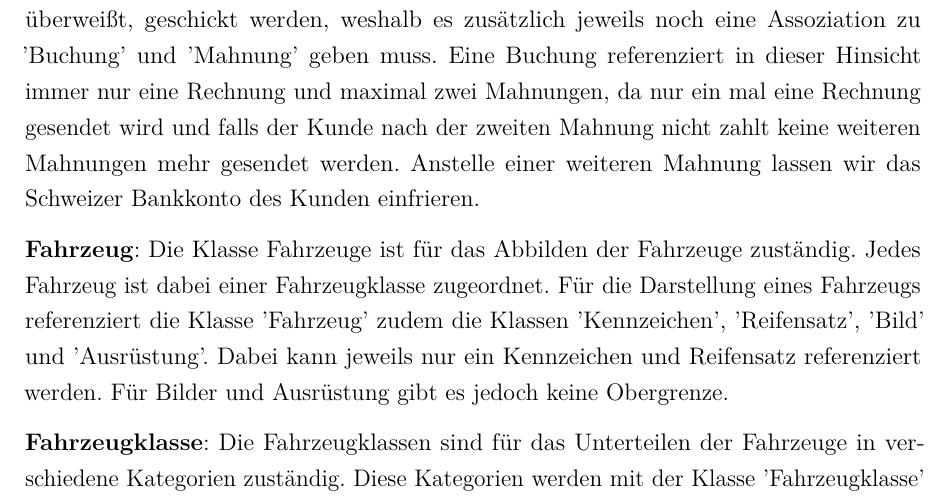
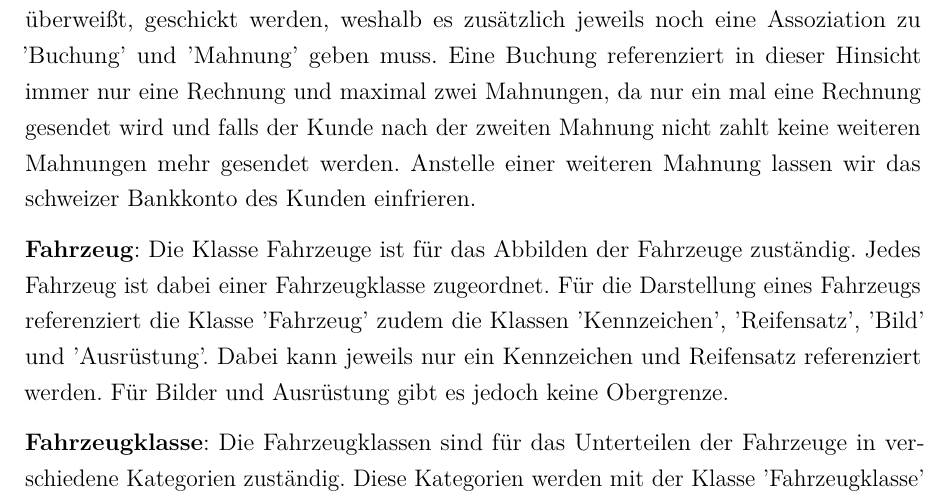
Before and after one commit to JPHelios/SWE_Programmentwurf, a LaTeX document (Latex/Praxisbericht.tex, which reads Latex/Inhalt/04_Inhalt/AnalyseKlassenDiagramm/chapter_7.tex): part of page 55 of 58, cut so that both start at the same text. Compiled offline with pdfLaTeX.

Commit message:
rechtschreibfehler behoben

```diff
--- a/Latex/Inhalt/04_Inhalt/AnalyseKlassenDiagramm/chapter_7.tex
+++ b/Latex/Inhalt/04_Inhalt/AnalyseKlassenDiagramm/chapter_7.tex
@@ -41,7 +41,7 @@ In diesem Kapitel wird zuerst auf die Klassen, welche für die Implementierung n
 \textbf{Rolle}: Mit den Rollen sollen die Rechte innerhalb der Anwendung verteilt werden können. Dazu stellt die Klasse 'Rolle' neben dem Rollennamen für alle Funktionen der Anwendung jeweils ein Attribut bereit, welches vom Datentyp Boolean ist und angibt, ob ein Nutzer mit dieser Rolle Zugriff auf die entsprechende Funktion haben soll. Die Klasse 'Rolle' referenziert keine anderen Klassen, sondern wird nur von der Klasse 'Mitarbeiter' referenziert.
 
 \textbf{Buchung}: Die Buchung wird als Koordinator-Klasse zwischen dem Kunden und dem Mitarbeiter dargestellt. Diese Klasse stellt einen vereinbarten Termin für die Mietung eines Autos dar. Dazu wird der Mitarbeiter, welcher die Buchung angelegt hat zusammen mit dem Kunden und dem Datum sowie der Uhrzeit des Termins gespeichert. Außerdem steht die Klasse 'Buchung' in Assoziation mit der Fahrzeug-Klasse, um festlegen zu können, welches Auto gemietet werden soll. Da bei einer Buchung eines Fahrzeugs der Preis durch Rabattaktionen beeinflusst werden kann, steht die Buchungs-Klasse in Assoziation mit der Klasse 'Rabattaktion'. Nach dem Termin soll dem Kunden eine Rechnung mit den Buchungsdaten und anschließend eine Mahnung, falls der Kunde nicht rechtzeitig überweißt, geschickt werden, weshalb es zusätzlich jeweils noch eine Assoziation zu 'Buchung' und 'Mahnung' geben muss.
-Eine Buchung referenziert in dieser Hinsicht immer nur eine Rechnung und maximal zwei Mahnungen, da nur ein mal eine Rechnung gesendet wird und falls der Kunde nach der zweiten Mahnung nicht zahlt keine weiteren Mahnungen mehr gesendet werden. Anstelle einer weiteren Mahnung lassen wir das Schweizer Bankkonto des Kunden einfrieren.
+Eine Buchung referenziert in dieser Hinsicht immer nur eine Rechnung und maximal zwei Mahnungen, da nur ein mal eine Rechnung gesendet wird und falls der Kunde nach der zweiten Mahnung nicht zahlt keine weiteren Mahnungen mehr gesendet werden. Anstelle einer weiteren Mahnung lassen wir das schweizer Bankkonto des Kunden einfrieren.
 
 \textbf{Fahrzeug}: Die Klasse Fahrzeuge ist für das Abbilden der Fahrzeuge zuständig. Jedes Fahrzeug ist dabei einer Fahrzeugklasse zugeordnet. Für die Darstellung eines Fahrzeugs referenziert die Klasse 'Fahrzeug' zudem die Klassen 'Kennzeichen', 'Reifensatz', 'Bild' und 'Ausrüstung'. Dabei kann jeweils nur ein Kennzeichen und Reifensatz referenziert werden. Für Bilder und Ausrüstung gibt es jedoch keine Obergrenze.
 
```
